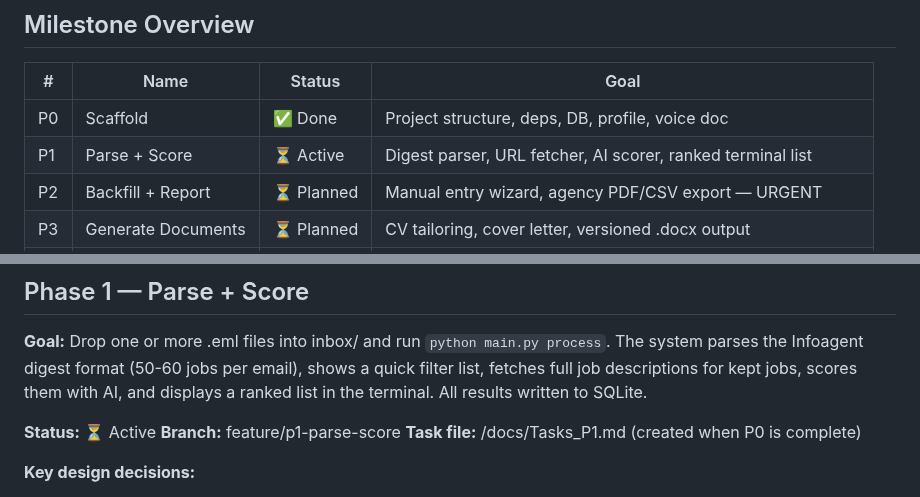
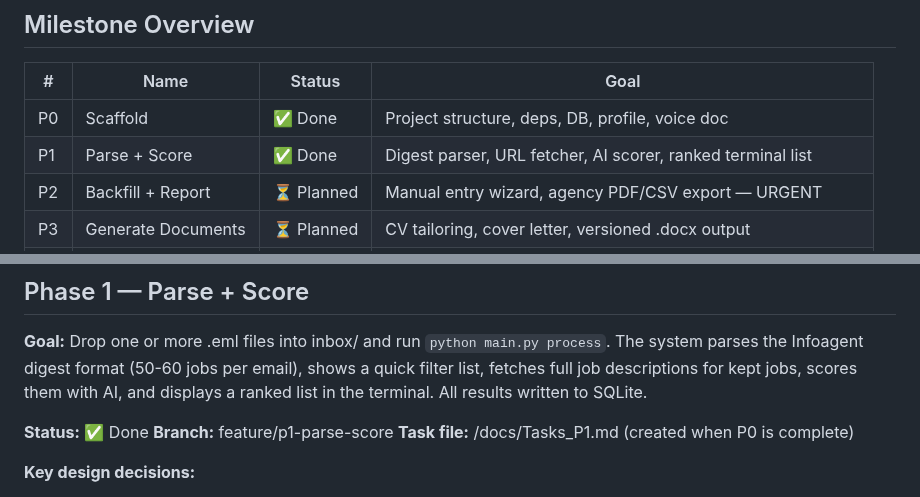
Before and after one commit to jirkalla/JobRadar, a Markdown page: docs/MILESTONES.MD, 2 parts joined by grey strips. Rendered like a GitHub page.

Commit message:
docs(p1): mark P1 complete in MILESTONES.md
Co-Authored-By: Claude Sonnet 4.6 <noreply@anthropic.com>

```diff
--- a/docs/MILESTONES.MD
+++ b/docs/MILESTONES.MD
@@ -14,7 +14,7 @@
 | # | Name | Status | Goal |
 |---|------|--------|------|
 | P0 | Scaffold | ✅ Done | Project structure, deps, DB, profile, voice doc |
-| P1 | Parse + Score | ⏳ Active | Digest parser, URL fetcher, AI scorer, ranked terminal list |
+| P1 | Parse + Score | ✅ Done | Digest parser, URL fetcher, AI scorer, ranked terminal list |
 | P2 | Backfill + Report | ⏳ Planned | Manual entry wizard, agency PDF/CSV export — URGENT |
 | P3 | Generate Documents | ⏳ Planned | CV tailoring, cover letter, versioned .docx output |
 | P4 | Learning Loop | ⏳ Planned | Ratings feed examples, outcome tracking, quality improvement |
@@ -51,7 +51,7 @@ The system parses the Infoagent digest format (50-60 jobs per email), shows a qu
 filter list, fetches full job descriptions for kept jobs, scores them with AI, and
 displays a ranked list in the terminal. All results written to SQLite.
 
-**Status:** ⏳ Active
+**Status:** ✅ Done
 **Branch:** feature/p1-parse-score
 **Task file:** /docs/Tasks_P1.md (created when P0 is complete)
 
```
